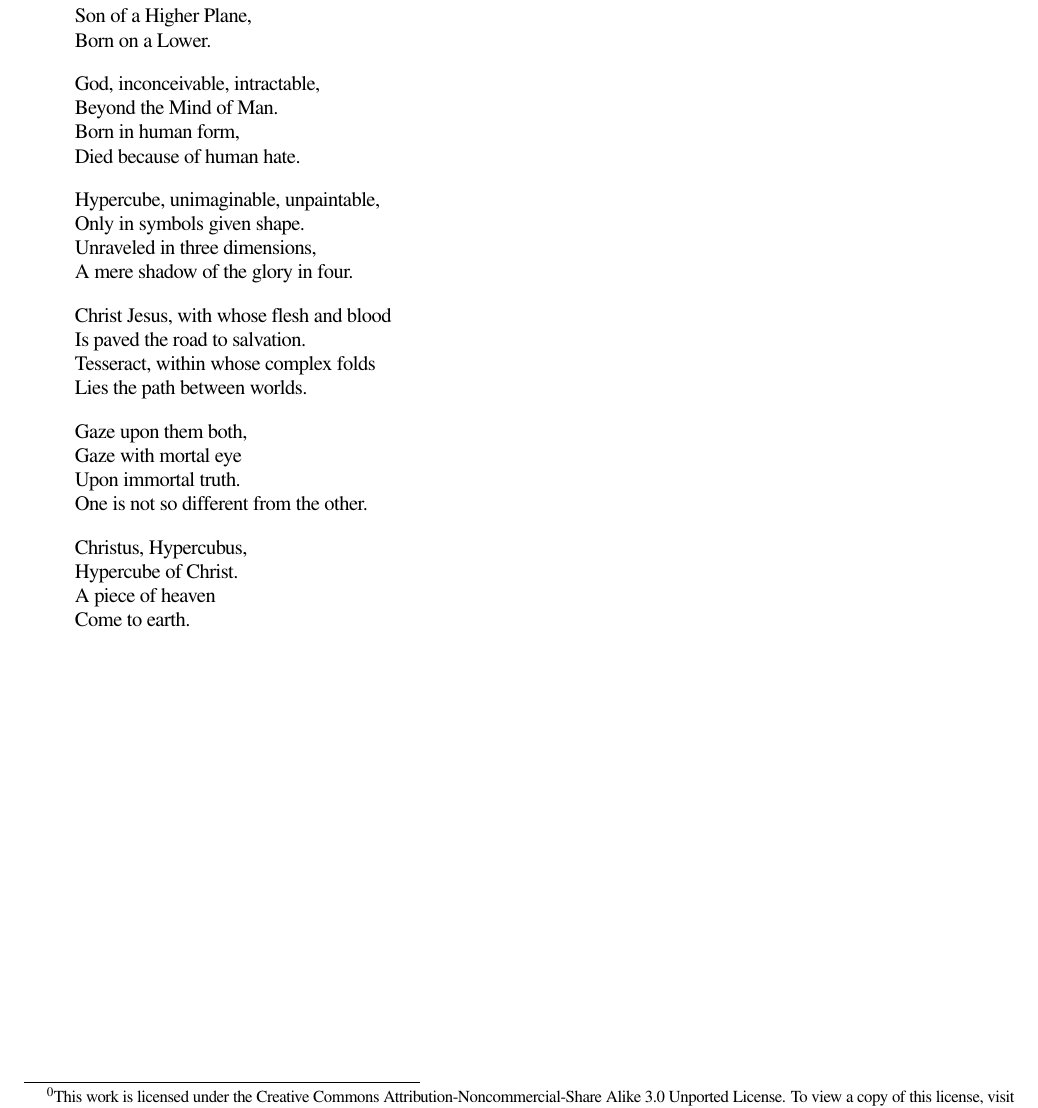
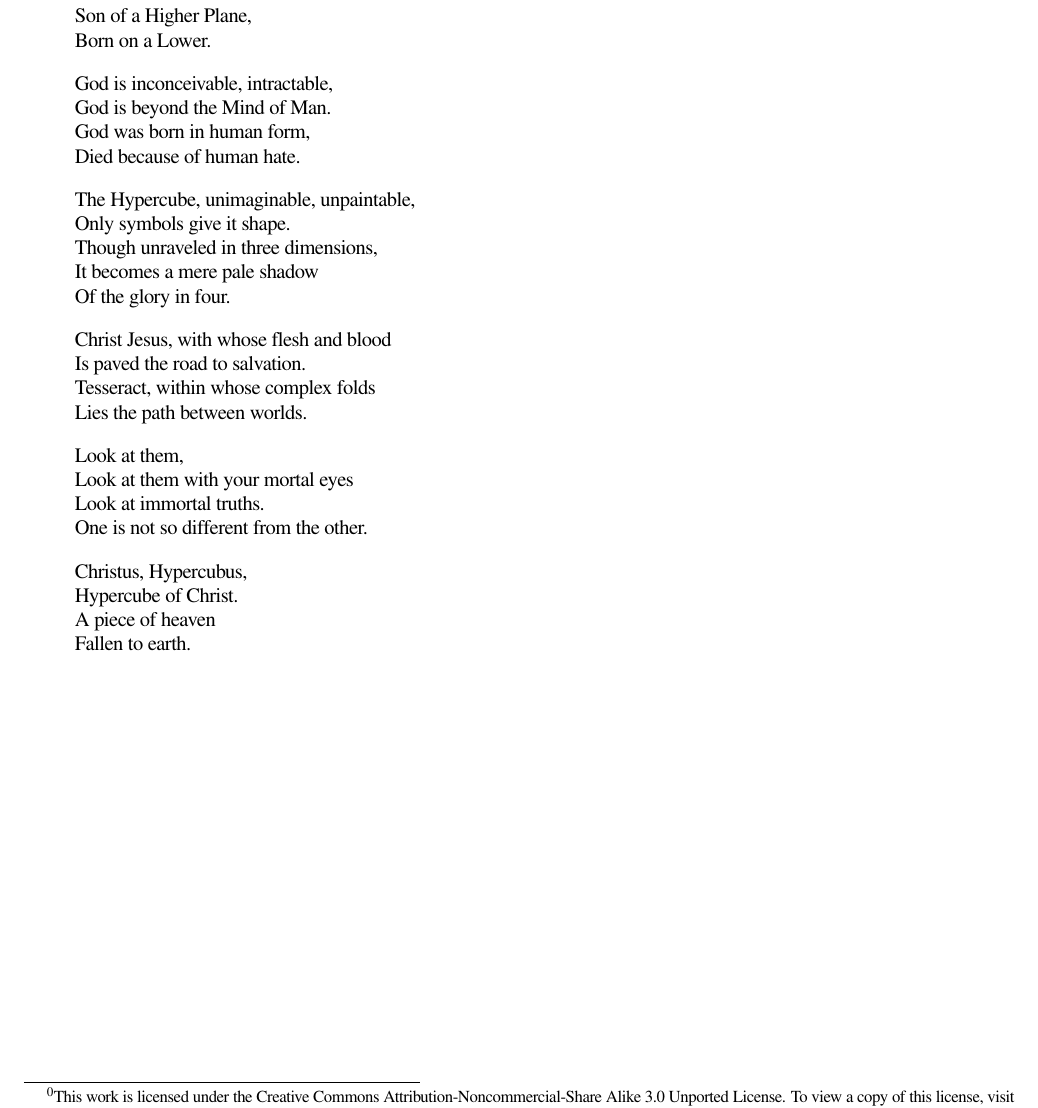
Before and after one commit to basus/eng255, a LaTeX document (poems/christus-hypercubus.tex): part of the page, cut so that both start at the same text. Compiled offline with pdfLaTeX.

Commit message:
Modernized Christus Hypercubus

```diff
--- a/poems/christus-hypercubus.tex
+++ b/poems/christus-hypercubus.tex
@@ -13,30 +13,31 @@ Descended to the Third.\\
 Son of a Higher Plane,\\
 Born on a Lower.
 
-God, inconceivable, intractable,\\
-Beyond the Mind of Man.\\
-Born in human form,\\
+God is inconceivable, intractable,\\
+God is beyond the Mind of Man.\\
+God was born in human form,\\
 Died because of human hate.
 
-Hypercube, unimaginable, unpaintable,\\
-Only in symbols given shape.\\
-Unraveled in three dimensions,\\
-A mere shadow of the glory in four.
+The Hypercube, unimaginable, unpaintable,\\
+Only symbols give it shape.\\
+Though unraveled in three dimensions,\\
+It becomes a mere pale shadow \\
+Of the glory in four.
 
 Christ Jesus, with whose flesh and blood\\
 Is paved the road to salvation.\\
 Tesseract, within whose complex folds\\
 Lies the path between worlds.
 
-Gaze upon them both,\\
-Gaze with mortal eye\\
-Upon immortal truth.\\
+Look at them,\\
+Look at them with your mortal eyes\\
+Look at immortal truths.\\
 One is not so different from the other.
 
 Christus, Hypercubus,\\
 Hypercube of Christ.\\
 A piece of heaven\\
-Come to earth.
+Fallen to earth.
 \end{verse}
 
 \footnotetext{
```
